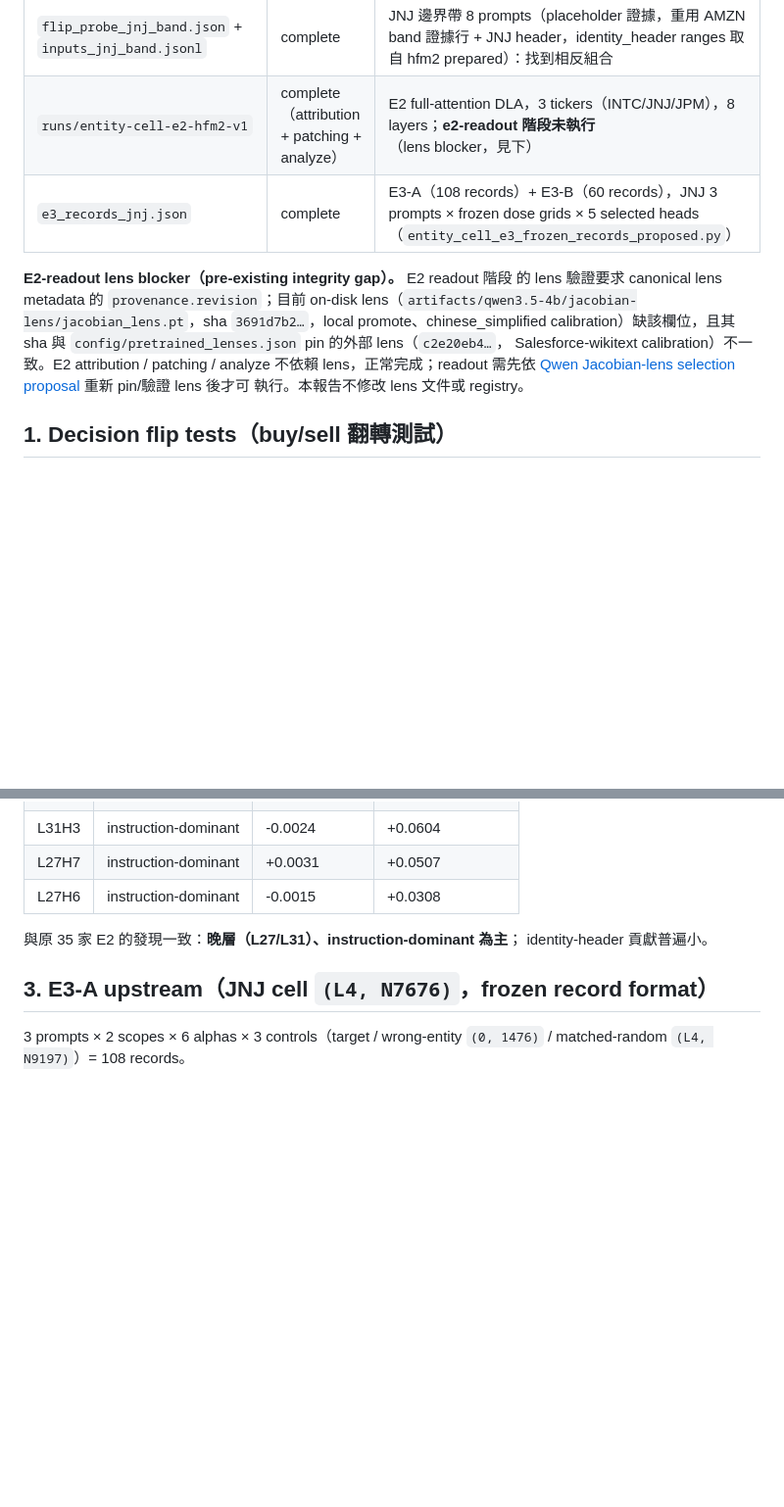
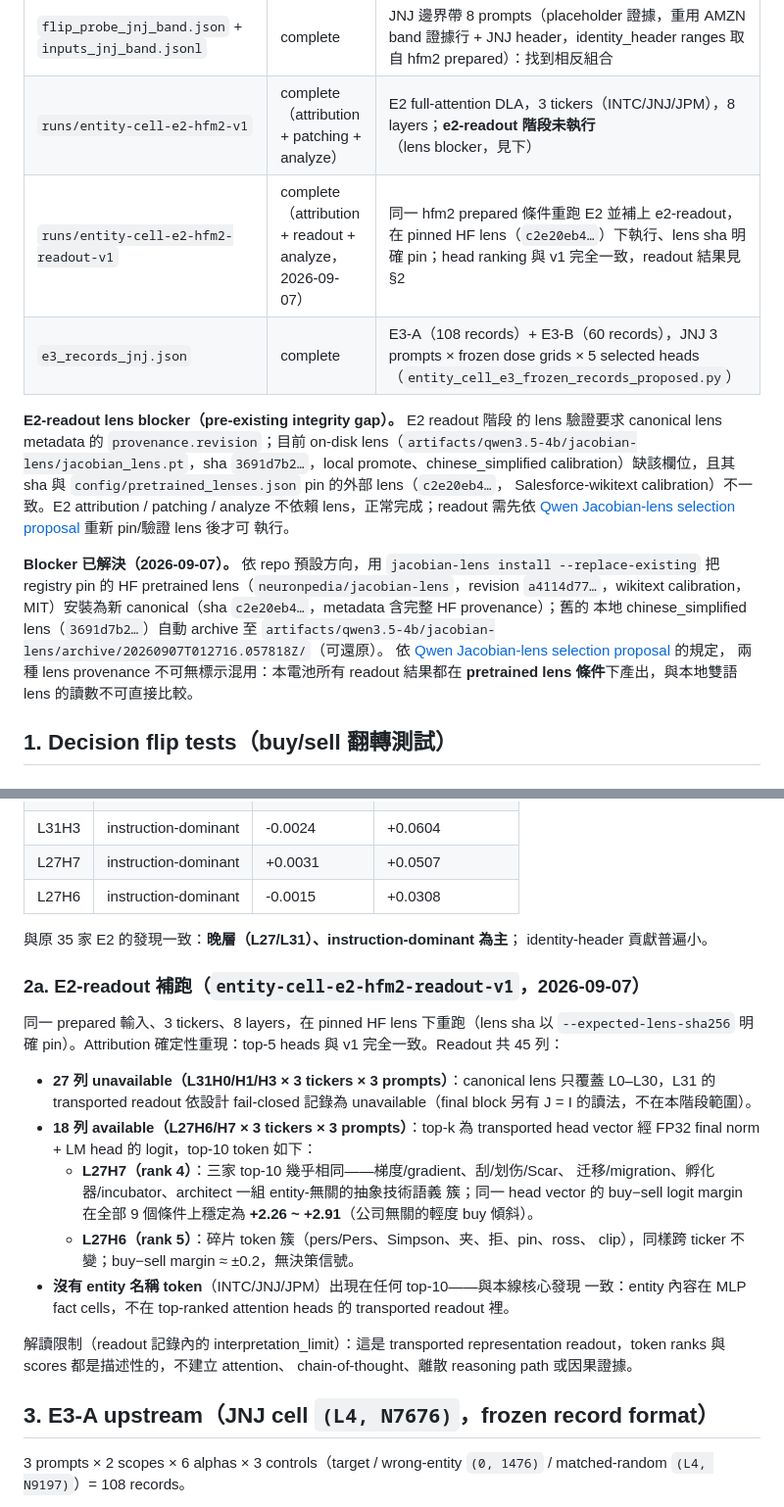
Before and after one commit to novis10813/llm-bias, a Markdown page: docs/entity-cell-localization/report-jnj-jpm-battery.md, 2 parts joined by grey strips. Shown at 98% size. Drawn GitHub-style; blank space fills up the shorter version.

```diff
--- a/docs/entity-cell-localization/report-jnj-jpm-battery.md
+++ b/docs/entity-cell-localization/report-jnj-jpm-battery.md
@@ -26,6 +26,7 @@ extension，記錄於 output provenance，不修改任何 frozen protocol 文件
 | `flip_probe_jpm_neutral.json` | complete | JPM `(L0, N9025)` flip sweep（reuse JNJ scan） |
 | `flip_probe_jnj_band.json` + `inputs_jnj_band.jsonl` | complete | JNJ 邊界帶 8 prompts（placeholder 證據，重用 AMZN band 證據行 + JNJ header，identity_header ranges 取自 hfm2 prepared）：找到相反組合 |
 | `runs/entity-cell-e2-hfm2-v1` | complete（attribution + patching + analyze） | E2 full-attention DLA，3 tickers（INTC/JNJ/JPM），8 layers；**e2-readout 階段未執行**（lens blocker，見下） |
+| `runs/entity-cell-e2-hfm2-readout-v1` | complete（attribution + readout + analyze，2026-09-07） | 同一 hfm2 prepared 條件重跑 E2 並補上 e2-readout，在 pinned HF lens（`c2e20eb4…`）下執行、lens sha 明確 pin；head ranking 與 v1 完全一致，readout 結果見 §2 |
 | `e3_records_jnj.json` | complete | E3-A（108 records）+ E3-B（60 records），JNJ 3 prompts × frozen dose grids × 5 selected heads（`entity_cell_e3_frozen_records_proposed.py`） |
 
 **E2-readout lens blocker（pre-existing integrity gap）。** E2 readout 階段
@@ -36,7 +37,17 @@ sha 與 `config/pretrained_lenses.json` pin 的外部 lens（`c2e20eb4…`，
 Salesforce-wikitext calibration）不一致。E2 attribution / patching / analyze
 不依賴 lens，正常完成；readout 需先依 [Qwen Jacobian-lens selection
 proposal](../jacobian-lens-selection/proposal.md) 重新 pin/驗證 lens 後才可
-執行。本報告不修改 lens 文件或 registry。
+執行。
+
+**Blocker 已解決（2026-09-07）。** 依 repo 預設方向，用
+`jacobian-lens install --replace-existing` 把 registry pin 的 HF pretrained
+lens（`neuronpedia/jacobian-lens`，revision `a4114d77…`，wikitext calibration，
+MIT）安裝為新 canonical（sha `c2e20eb4…`，metadata 含完整 HF provenance）；舊的
+本地 chinese_simplified lens（`3691d7b2…`）自動 archive 至
+`artifacts/qwen3.5-4b/jacobian-lens/archive/20260907T012716.057818Z/`（可還原）。
+依 [Qwen Jacobian-lens selection proposal](../jacobian-lens-selection/proposal.md) 的規定，
+兩種 lens provenance 不可無標示混用：本電池所有 readout 結果都在
+**pretrained lens 條件**下產出，與本地雙語 lens 的讀數不可直接比較。
 
 ## 1. Decision flip tests（buy/sell 翻轉測試）
 
@@ -94,6 +105,31 @@ buy（ap -0.04 / -0.30 / -0.10；控制組平穩）。0 翻轉。
 與原 35 家 E2 的發現一致：**晚層（L27/L31）、instruction-dominant 為主**；
 identity-header 貢獻普遍小。
 
+### 2a. E2-readout 補跑（`entity-cell-e2-hfm2-readout-v1`，2026-09-07）
+
+同一 prepared 輸入、3 tickers、8 layers，在 pinned HF lens 下重跑（lens sha
+以 `--expected-lens-sha256` 明確 pin）。Attribution 確定性重現：top-5 heads
+與 v1 完全一致。Readout 共 45 列：
+
+- **27 列 unavailable（L31H0/H1/H3 × 3 tickers × 3 prompts）**：canonical
+  lens 只覆蓋 L0–L30，L31 的 transported readout 依設計 fail-closed 記錄為
+  unavailable（final block 另有 J = I 的讀法，不在本階段範圍）。
+- **18 列 available（L27H6/H7 × 3 tickers × 3 prompts）**：top-k 為 transported
+  head vector 經 FP32 final norm + LM head 的 logit，top-10 token 如下：
+  - **L27H7（rank 4）**：三家 top-10 幾乎相同——梯度/gradient、刮/划伤/Scar、
+    迁移/migration、孵化器/incubator、architect 一組 entity-無關的抽象技術語義
+    簇；同一 head vector 的 buy−sell logit margin 在全部 9 個條件上穩定為
+    **+2.26 ~ +2.91**（公司無關的輕度 buy 傾斜）。
+  - **L27H6（rank 5）**：碎片 token 簇（pers/Pers、Simpson、夹、拒、pin、ross、
+    clip），同樣跨 ticker 不變；buy−sell margin ≈ ±0.2，無決策信號。
+- **沒有 entity 名稱 token**（INTC/JNJ/JPM）出現在任何 top-10——與本線核心發現
+  一致：entity 內容在 MLP fact cells，不在 top-ranked attention heads 的
+  transported readout 裡。
+
+解讀限制（readout 記錄內的 interpretation_limit）：這是 transported
+representation readout，token ranks 與 scores 都是描述性的，不建立 attention、
+chain-of-thought、離散 reasoning path 或因果證據。
+
 ## 3. E3-A upstream（JNJ cell `(L4, N7676)`，frozen record format）
 
 3 prompts × 2 scopes × 6 alphas × 3 controls（target / wrong-entity
```
Also changed, not shown: other parts of docs/entity-cell-localization/report-jnj-jpm-battery.md (+6 -2 lines), docs/entity-cell-localization/README.md (+1 -1 lines).
